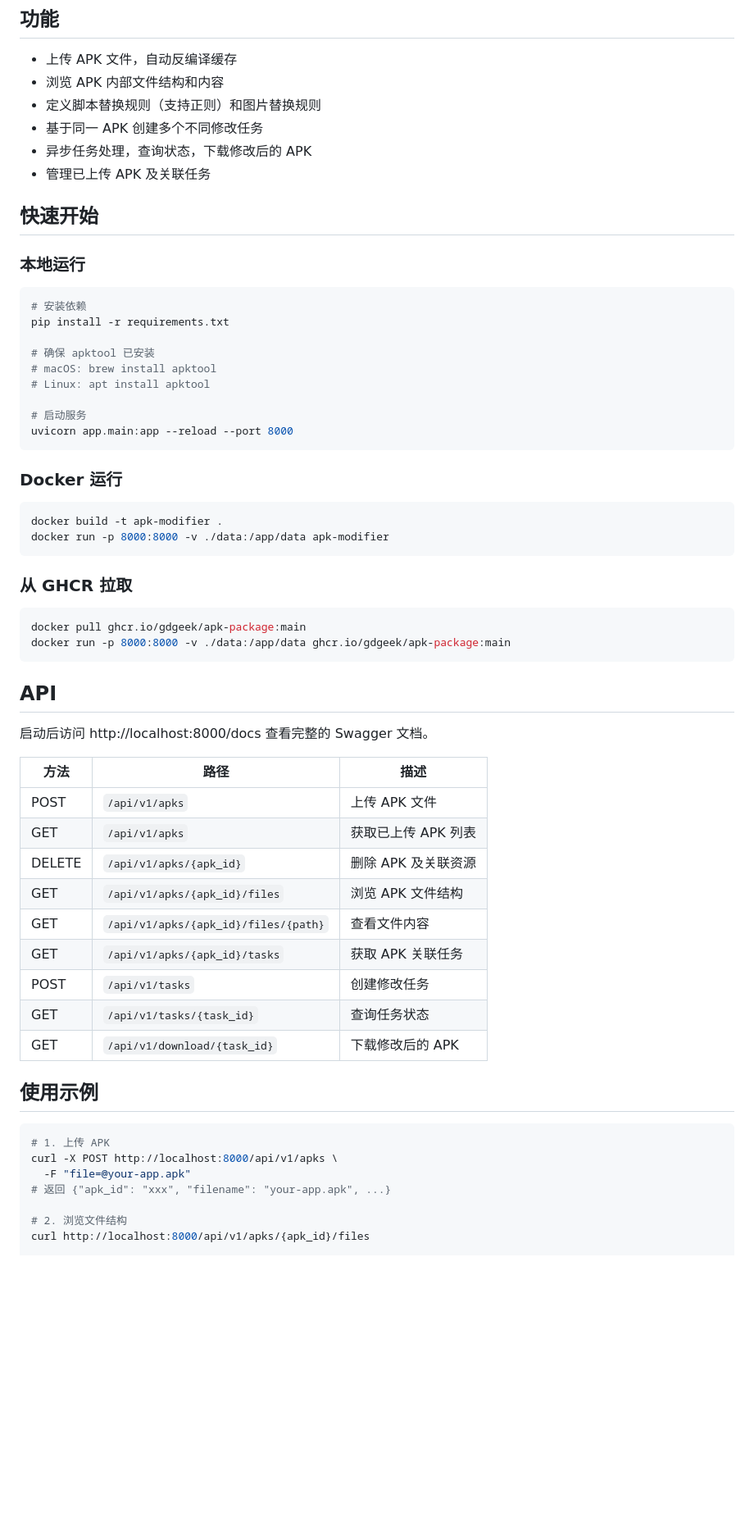
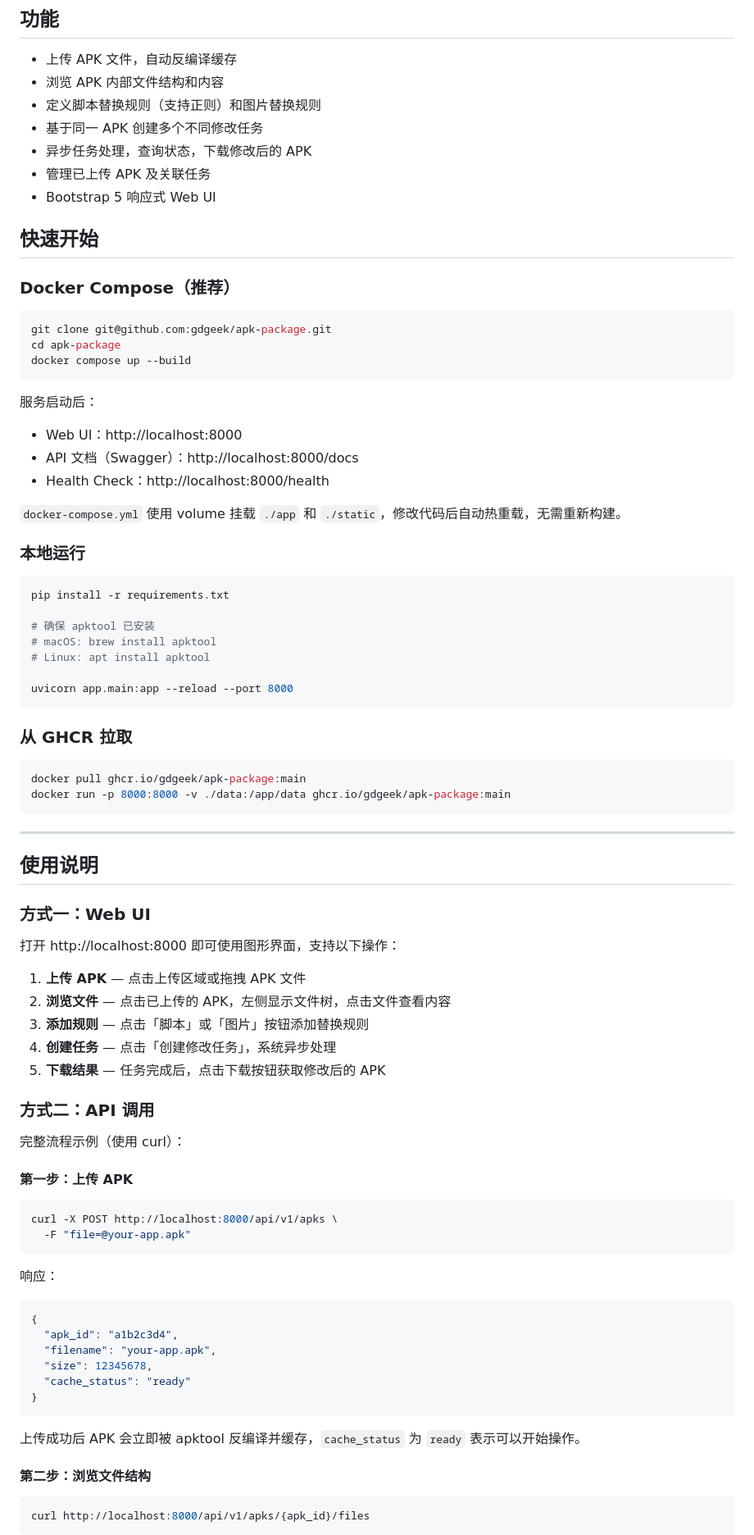
Before and after one commit to gdgeek/apk-package, a Markdown page: README.md, the part around one of its changes. Shown at 82% size. Drawn GitHub-style; blank space fills up the shorter version.

````diff
--- a/README.md
+++ b/README.md
@@ -12,28 +12,35 @@ APK 上传后立即使用 `apktool` 反编译并缓存，后续每次修改任
 - 基于同一 APK 创建多个不同修改任务
 - 异步任务处理，查询状态，下载修改后的 APK
 - 管理已上传 APK 及关联任务
+- Bootstrap 5 响应式 Web UI
 
 ## 快速开始
+
+### Docker Compose（推荐）
+
+```bash
+git clone git@github.com:gdgeek/apk-package.git
+cd apk-package
+docker compose up --build
+```
+
+服务启动后：
+- Web UI：http://localhost:8000
+- API 文档（Swagger）：http://localhost:8000/docs
+- Health Check：http://localhost:8000/health
+
+`docker-compose.yml` 使用 volume 挂载 `./app` 和 `./static`，修改代码后自动热重载，无需重新构建。
 
 ### 本地运行
 
 ```bash
-# 安装依赖
 pip install -r requirements.txt
 
 # 确保 apktool 已安装
 # macOS: brew install apktool
 # Linux: apt install apktool
 
-# 启动服务
 uvicorn app.main:app --reload --port 8000
-```
-
-### Docker 运行
-
-```bash
-docker build -t apk-modifier .
-docker run -p 8000:8000 -v ./data:/app/data apk-modifier
 ```
 
 ### 从 GHCR 拉取
@@ -43,30 +50,46 @@ docker pull ghcr.io/gdgeek/apk-package:main
 docker run -p 8000:8000 -v ./data:/app/data ghcr.io/gdgeek/apk-package:main
 ```
 
-## API
+---
 
-启动后访问 http://localhost:8000/docs 查看完整的 Swagger 文档。
+## 使用说明
 
-| 方法 | 路径 | 描述 |
-|------|------|------|
-| POST | `/api/v1/apks` | 上传 APK 文件 |
-| GET | `/api/v1/apks` | 获取已上传 APK 列表 |
-| DELETE | `/api/v1/apks/{apk_id}` | 删除 APK 及关联资源 |
-| GET | `/api/v1/apks/{apk_id}/files` | 浏览 APK 文件结构 |
-| GET | `/api/v1/apks/{apk_id}/files/{path}` | 查看文件内容 |
-| GET | `/api/v1/apks/{apk_id}/tasks` | 获取 APK 关联任务 |
-| POST | `/api/v1/tasks` | 创建修改任务 |
-| GET | `/api/v1/tasks/{task_id}` | 查询任务状态 |
-| GET | `/api/v1/download/{task_id}` | 下载修改后的 APK |
+### 方式一：Web UI
 
-## 使用示例
+打开 http://localhost:8000 即可使用图形界面，支持以下操作：
+
+1. **上传 APK** — 点击上传区域或拖拽 APK 文件
+2. **浏览文件** — 点击已上传的 APK，左侧显示文件树，点击文件查看内容
+3. **添加规则** — 点击「脚本」或「图片」按钮添加替换规则
+4. **创建任务** — 点击「创建修改任务」，系统异步处理
+5. **下载结果** — 任务完成后，点击下载按钮获取修改后的 APK
+
+### 方式二：API 调用
+
+完整流程示例（使用 curl）：
+
+#### 第一步：上传 APK
 
 ```bash
-# 1. 上传 APK
 curl -X POST http://localhost:8000/api/v1/apks \
   -F "file=@your-app.apk"
-# 返回 {"apk_id": "xxx", "filename": "your-app.apk", ...}
+```
 
-# 2. 浏览文件结构
+响应：
+```json
+{
+  "apk_id": "a1b2c3d4",
+  "filename": "your-app.apk",
+  "size": 12345678,
+  "cache_status": "ready"
+}
+```
+
+上传成功后 APK 会立即被 apktool 反编译并缓存，`cache_status` 为 `ready` 表示可以开始操作。
+
+#### 第二步：浏览文件结构
+
+```bash
 curl http://localhost:8000/api/v1/apks/{apk_id}/files
+```
 
````
Also changed, not shown: other parts of README.md (+204 -28 lines).
